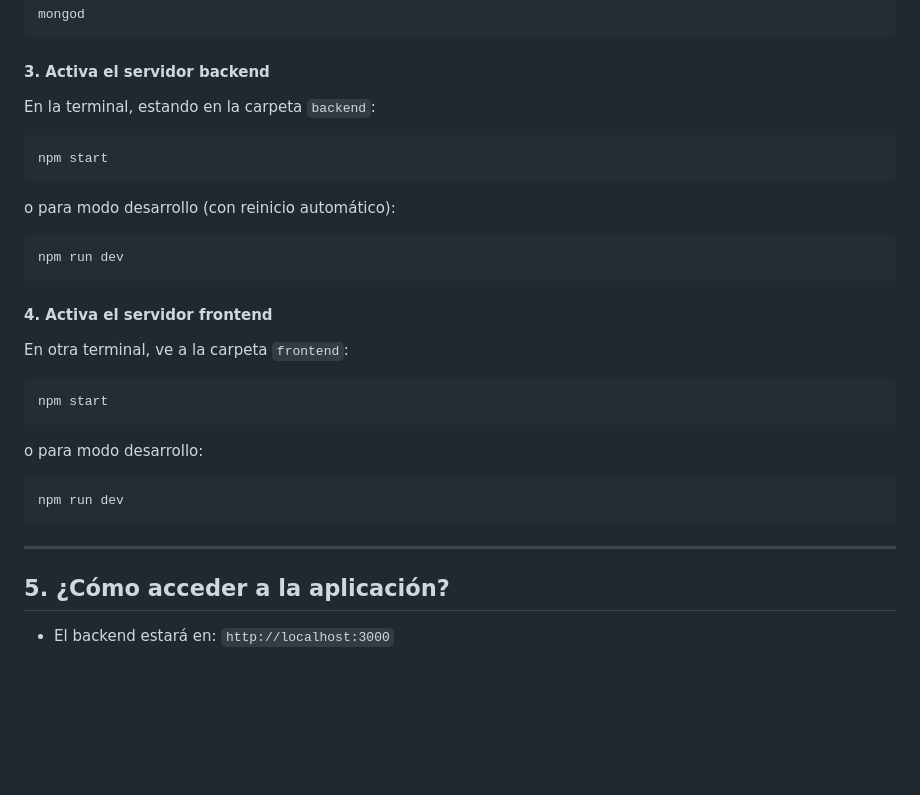
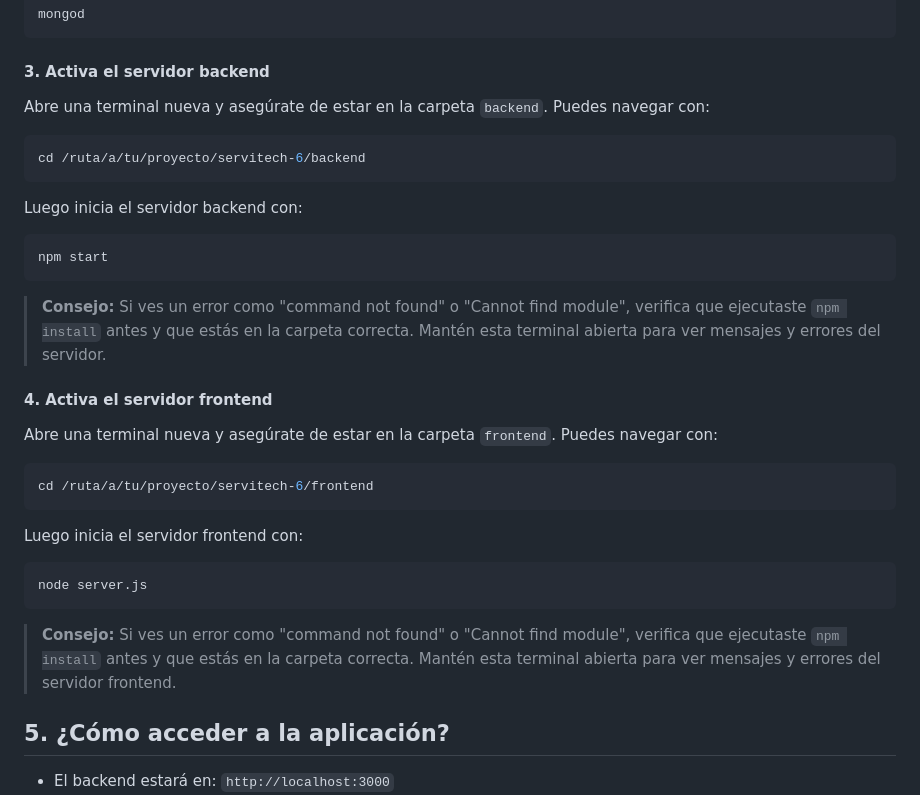
Before and after one commit to DianaJJ0/servitech, a Markdown page: README.md, the part around the change. Rendered like a GitHub page; blank space fills up the shorter version.

Commit message:
Actualizar README.md: mejorar instrucciones para activar servidores backend y frontend, añadiendo consejos sobre errores comunes y navegación en terminal.

````diff
--- a/README.md
+++ b/README.md
@@ -93,33 +93,42 @@ mongod
 
 #### 3. Activa el servidor backend
 
-En la terminal, estando en la carpeta `backend`:
+Abre una terminal nueva y asegúrate de estar en la carpeta `backend`. Puedes navegar con:
+
+```bash
+cd /ruta/a/tu/proyecto/servitech-6/backend
+```
+
+Luego inicia el servidor backend con:
 
 ```bash
 npm start
 ```
 
-o para modo desarrollo (con reinicio automático):
+> **Consejo:**
+> Si ves un error como "command not found" o "Cannot find module", verifica que ejecutaste `npm install` antes y que estás en la carpeta correcta.
+> Mantén esta terminal abierta para ver mensajes y errores del servidor.
 
-```bash
-npm run dev
-```
+
+
 
 #### 4. Activa el servidor frontend
 
-En otra terminal, ve a la carpeta `frontend`:
+Abre una terminal nueva y asegúrate de estar en la carpeta `frontend`. Puedes navegar con:
 
 ```bash
-npm start
+cd /ruta/a/tu/proyecto/servitech-6/frontend
 ```
 
-o para modo desarrollo:
+Luego inicia el servidor frontend con:
 
 ```bash
-npm run dev
+node server.js
 ```
 
----
+> **Consejo:**
+> Si ves un error como "command not found" o "Cannot find module", verifica que ejecutaste `npm install` antes y que estás en la carpeta correcta.
+> Mantén esta terminal abierta para ver mensajes y errores del servidor frontend.
 
 ## 5. ¿Cómo acceder a la aplicación?
 
````
